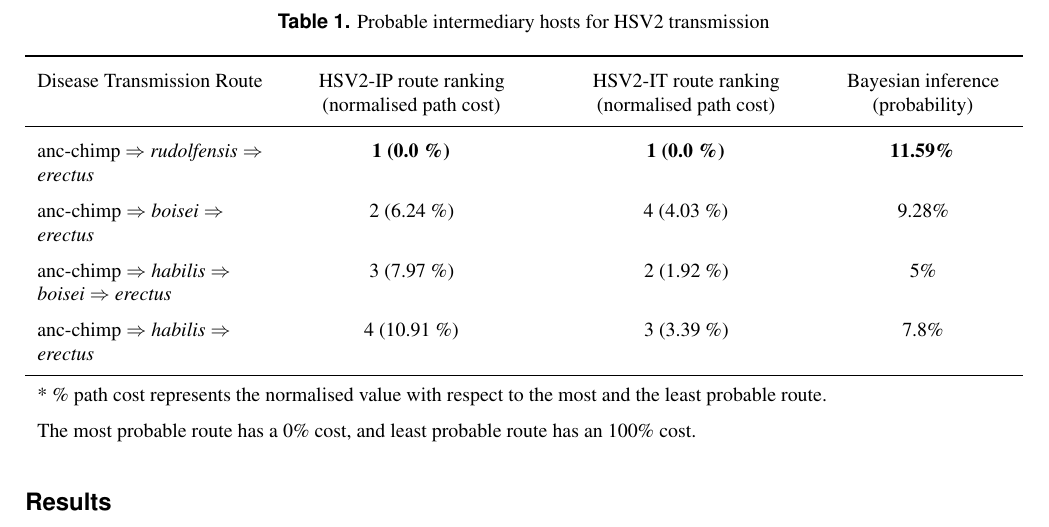
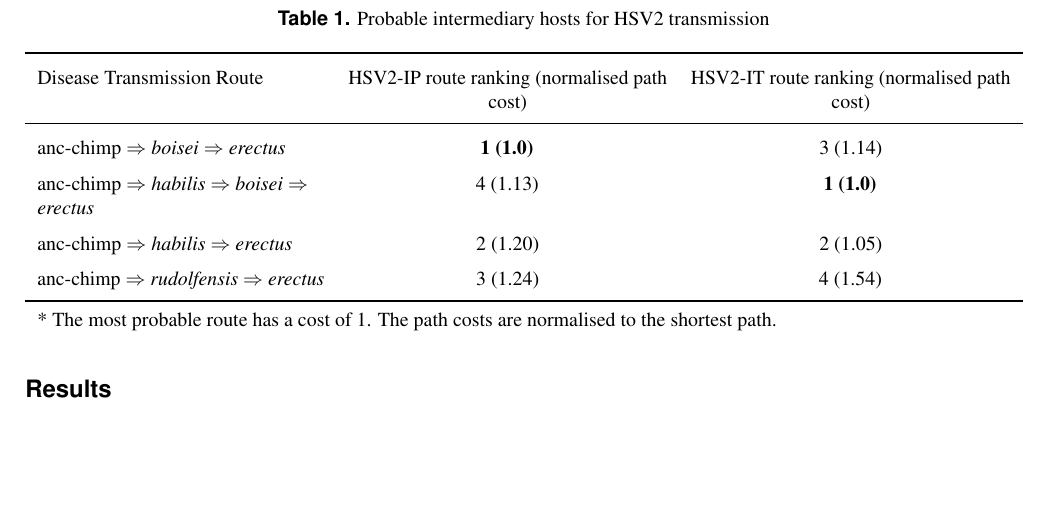
Before and after one commit to kks32-docs/2017-hsv2, a LaTeX paper (main.tex): part of page 2 of 13, cut so that both start at the same text, the shorter picture padded with empty space. Compiled offline with pdfLaTeX.

Commit message:
:bar_chart: updated table

```diff
--- a/main.tex
+++ b/main.tex
@@ -91,26 +91,25 @@ The A* optimal graph traversal algorithm was used to evaluate the most probable
 \centering
 \renewcommand{\arraystretch}{1.5}
 \label{table:hsv2}
-\begin{tabulary}{\linewidth}{LCCC}
+\begin{tabulary}{\linewidth}{LCC}
 \toprule
 Disease Transmission Route &
 HSV2-IP route ranking
 (normalised path cost) &
 HSV2-IT route ranking
-(normalised path cost) &
-Bayesian inference (probability)
- \\
+(normalised path cost) \\
 \midrule
-anc-chimp $\Rightarrow$ \textit{rudolfensis} $\Rightarrow$ \textit{erectus} & \textbf{1 (0.0 \%)} & \textbf{1 (0.0 \%)} & \textbf{11.59\%} \\
+anc-chimp $\Rightarrow$ \textit{boisei} $\Rightarrow$ \textit{erectus} & \textbf{1 (1.0)} & 3 (1.14)\\
 
-anc-chimp $\Rightarrow$ \textit{boisei} $\Rightarrow$ \textit{erectus} & 2 (6.24 \%) & 4 (4.03 \%) & 9.28\% \\
 
-anc-chimp $\Rightarrow$ \textit{habilis}  $\Rightarrow$ \textit{boisei} $\Rightarrow$ \textit{erectus} & 3 (7.97 \%) & 2 (1.92 \%) & 5\% \\
+anc-chimp $\Rightarrow$ \textit{habilis}  $\Rightarrow$ \textit{boisei} $\Rightarrow$ \textit{erectus} & 4 (1.13) & \textbf{1 (1.0)} \\
 
-anc-chimp $\Rightarrow$ \textit{habilis} $\Rightarrow$ \textit{erectus} & 4 (10.91 \%) & 3 (3.39 \%) & 7.8\% \\
+anc-chimp $\Rightarrow$ \textit{habilis} $\Rightarrow$ \textit{erectus} & 2 (1.20) & 2 (1.05) \\
+
+anc-chimp $\Rightarrow$ \textit{rudolfensis} $\Rightarrow$ \textit{erectus} & 3 (1.24) & 4 (1.54) \\
+
 \bottomrule
-\multicolumn{4}{l}{* \% path cost represents the normalised value with respect to the most and the least probable route.}\\
-\multicolumn{4}{l}{The most probable route has a 0\% cost, and least probable route has an 100\% cost.}
+\multicolumn{3}{l}{* The most probable route has a cost of 1. The path costs are normalised to the shortest path.}
 \end{tabulary}
 \end{table}
 
```
Also changed, not shown: main.pdf.
